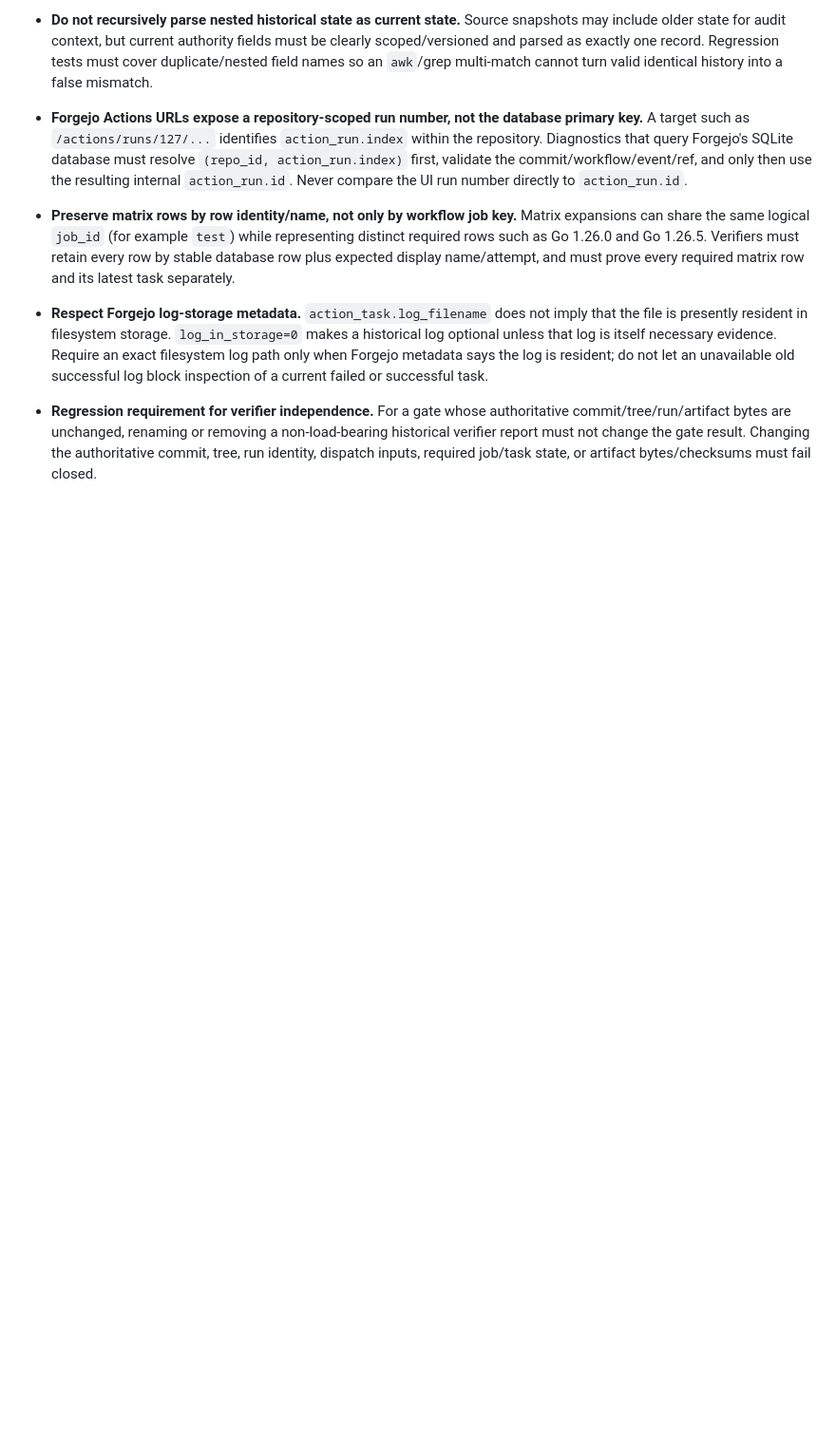
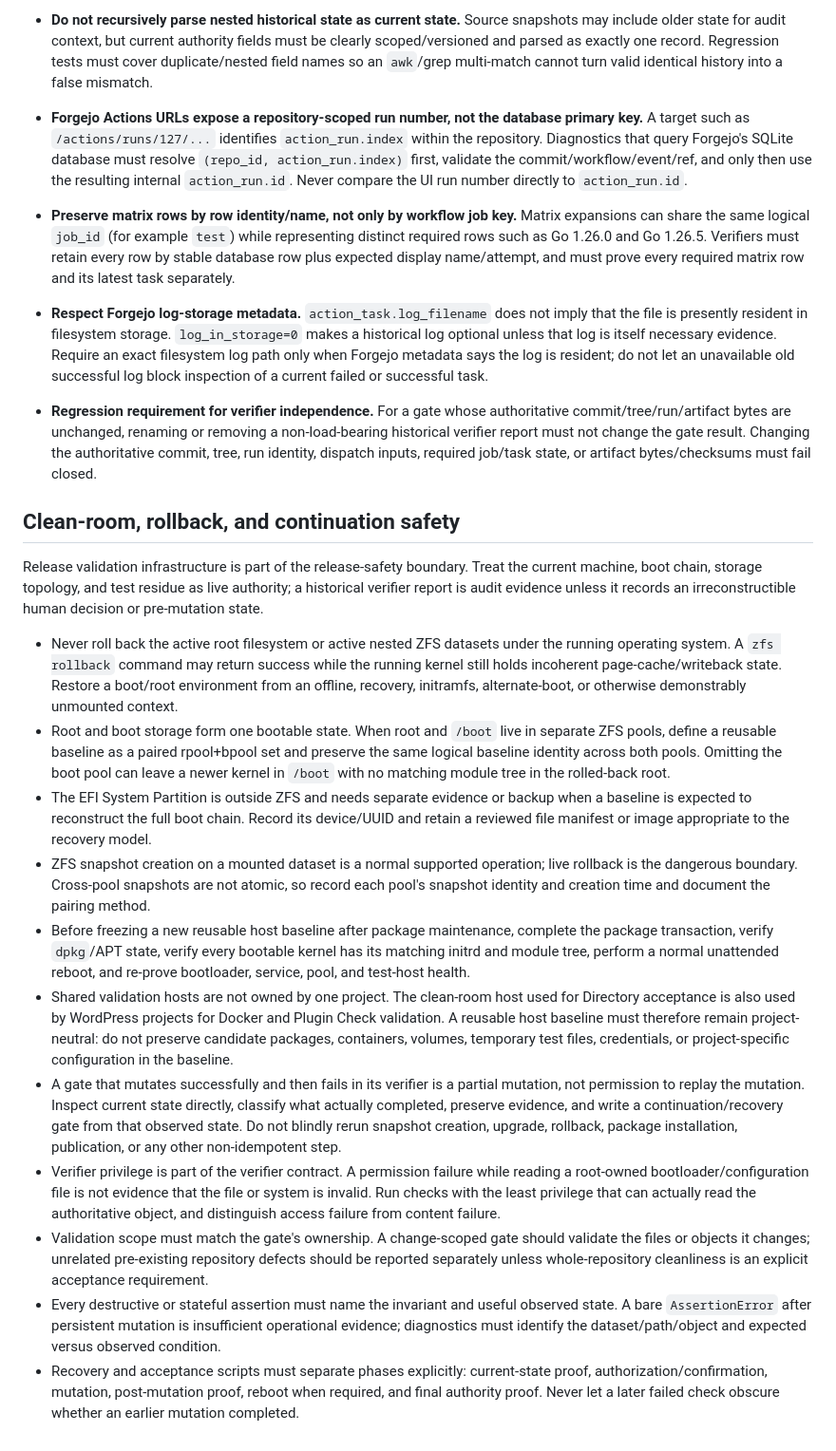
Before and after one commit to thystra/activity-relay-directory, a Markdown page: AGENTS.md, the part around the change. Shown at 95% size. GitHub-like rendering; blank space fills up the shorter version.

Commit message:
Document release and clean-room recovery lessons

```diff
--- a/AGENTS.md
+++ b/AGENTS.md
@@ -855,3 +855,19 @@ failure.
   removing a non-load-bearing historical verifier report must not change the
   gate result. Changing the authoritative commit, tree, run identity, dispatch
   inputs, required job/task state, or artifact bytes/checksums must fail closed.
+
+## Clean-room, rollback, and continuation safety
+
+Release validation infrastructure is part of the release-safety boundary. Treat the current machine, boot chain, storage topology, and test residue as live authority; a historical verifier report is audit evidence unless it records an irreconstructible human decision or pre-mutation state.
+
+* Never roll back the active root filesystem or active nested ZFS datasets under the running operating system. A `zfs rollback` command may return success while the running kernel still holds incoherent page-cache/writeback state. Restore a boot/root environment from an offline, recovery, initramfs, alternate-boot, or otherwise demonstrably unmounted context.
+* Root and boot storage form one bootable state. When root and `/boot` live in separate ZFS pools, define a reusable baseline as a paired rpool+bpool set and preserve the same logical baseline identity across both pools. Omitting the boot pool can leave a newer kernel in `/boot` with no matching module tree in the rolled-back root.
+* The EFI System Partition is outside ZFS and needs separate evidence or backup when a baseline is expected to reconstruct the full boot chain. Record its device/UUID and retain a reviewed file manifest or image appropriate to the recovery model.
+* ZFS snapshot creation on a mounted dataset is a normal supported operation; live rollback is the dangerous boundary. Cross-pool snapshots are not atomic, so record each pool's snapshot identity and creation time and document the pairing method.
+* Before freezing a new reusable host baseline after package maintenance, complete the package transaction, verify `dpkg`/APT state, verify every bootable kernel has its matching initrd and module tree, perform a normal unattended reboot, and re-prove bootloader, service, pool, and test-host health.
+* Shared validation hosts are not owned by one project. The clean-room host used for Directory acceptance is also used by WordPress projects for Docker and Plugin Check validation. A reusable host baseline must therefore remain project-neutral: do not preserve candidate packages, containers, volumes, temporary test files, credentials, or project-specific configuration in the baseline.
+* A gate that mutates successfully and then fails in its verifier is a partial mutation, not permission to replay the mutation. Inspect current state directly, classify what actually completed, preserve evidence, and write a continuation/recovery gate from that observed state. Do not blindly rerun snapshot creation, upgrade, rollback, package installation, publication, or any other non-idempotent step.
+* Verifier privilege is part of the verifier contract. A permission failure while reading a root-owned bootloader/configuration file is not evidence that the file or system is invalid. Run checks with the least privilege that can actually read the authoritative object, and distinguish access failure from content failure.
+* Validation scope must match the gate's ownership. A change-scoped gate should validate the files or objects it changes; unrelated pre-existing repository defects should be reported separately unless whole-repository cleanliness is an explicit acceptance requirement.
+* Every destructive or stateful assertion must name the invariant and useful observed state. A bare `AssertionError` after persistent mutation is insufficient operational evidence; diagnostics must identify the dataset/path/object and expected versus observed condition.
+* Recovery and acceptance scripts must separate phases explicitly: current-state proof, authorization/confirmation, mutation, post-mutation proof, reboot when required, and final authority proof. Never let a later failed check obscure whether an earlier mutation completed.
```
Also changed, not shown: docs/RC-ACCEPTANCE.md (+12 -0 lines).
